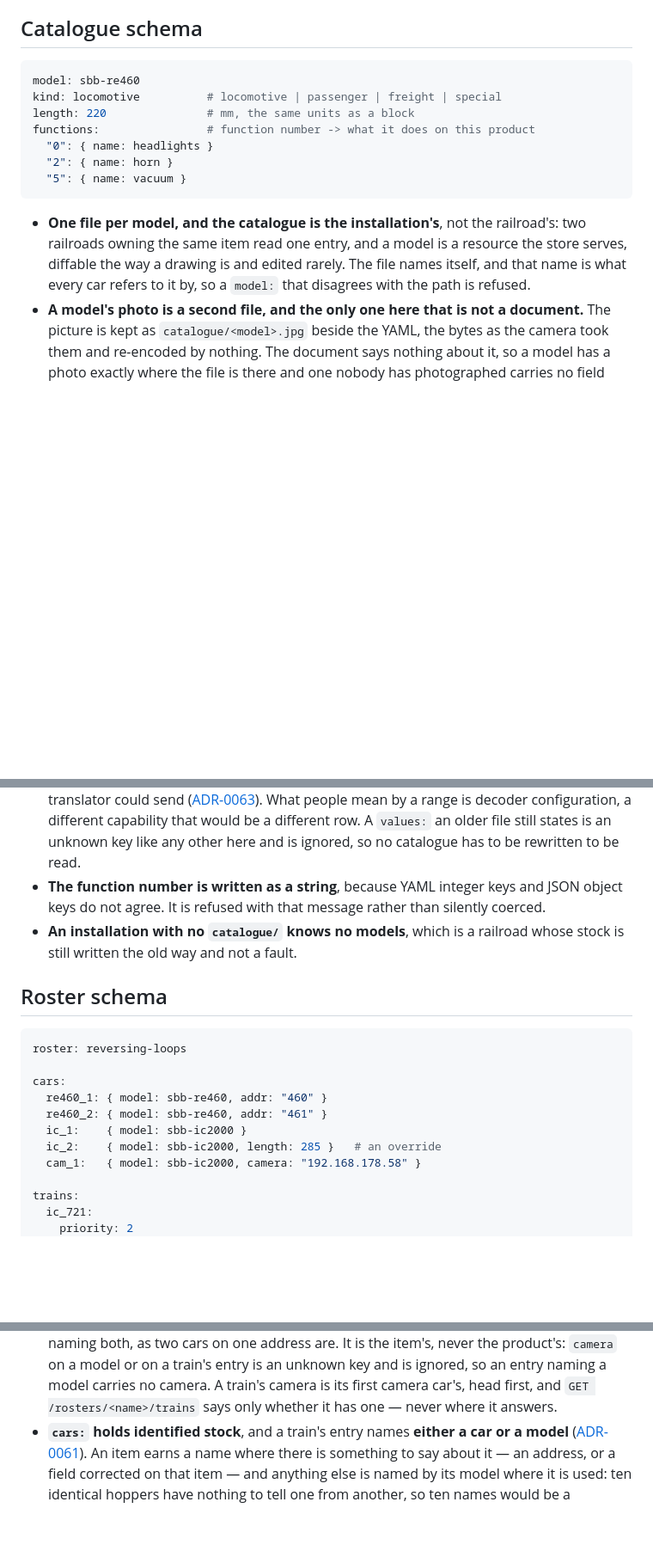
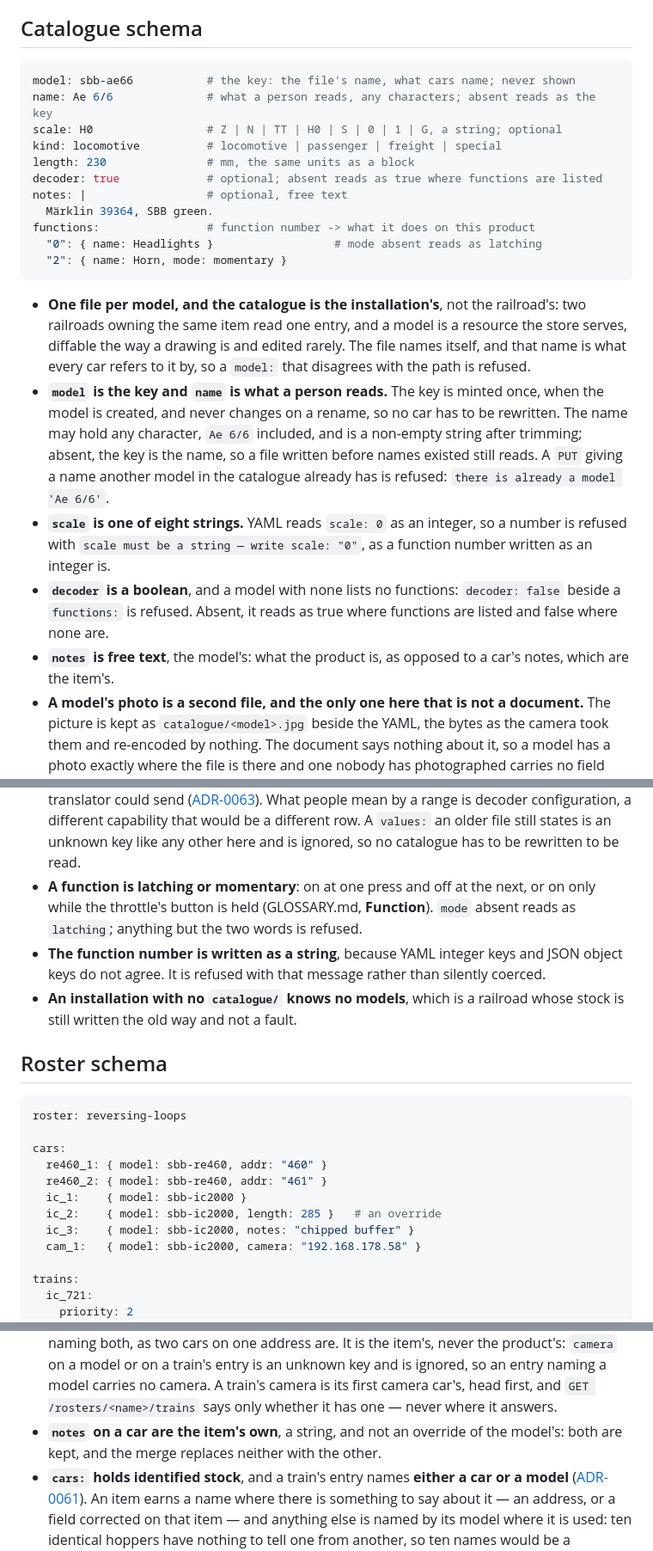
Before and after one commit to rails49/control, a Markdown page: docs/store/LAYOUT.md, 3 parts joined by grey strips. Shown at 86% size. Rendered like a GitHub page; blank space fills up the shorter version.

Commit message:
docs: LAYOUT.md catalogue and roster schemas, SYSTEM.md catalogue by key (#975)
Co-Authored-By: Claude Opus 5.5 <noreply@anthropic.com>

````diff
--- a/docs/store/LAYOUT.md
+++ b/docs/store/LAYOUT.md
@@ -176,13 +176,17 @@ connections:
 ## Catalogue schema
 
 ```yaml
-model: sbb-re460
+model: sbb-ae66           # the key: the file's name, what cars name; never shown
+name: Ae 6/6              # what a person reads, any characters; absent reads as the key
+scale: H0                 # Z | N | TT | H0 | S | 0 | 1 | G, a string; optional
 kind: locomotive          # locomotive | passenger | freight | special
-length: 220               # mm, the same units as a block
+length: 230               # mm, the same units as a block
+decoder: true             # optional; absent reads as true where functions are listed
+notes: |                  # optional, free text
+  Märklin 39364, SBB green.
 functions:                # function number -> what it does on this product
-  "0": { name: headlights }
-  "2": { name: horn }
-  "5": { name: vacuum }
+  "0": { name: Headlights }                  # mode absent reads as latching
+  "2": { name: Horn, mode: momentary }
 ```
 
 - **One file per model, and the catalogue is the installation's**, not the
@@ -190,6 +194,21 @@ functions:                # function number -> what it does on this product
   is a resource the store serves, diffable the way a drawing is and edited
   rarely. The file names itself, and that name is what every car refers to it
   by, so a `model:` that disagrees with the path is refused.
+- **`model` is the key and `name` is what a person reads.** The key is minted
+  once, when the model is created, and never changes on a rename, so no car
+  has to be rewritten. The name may hold any character, `Ae 6/6` included,
+  and is a non-empty string after trimming; absent, the key is the name, so a
+  file written before names existed still reads. A `PUT` giving a name
+  another model in the catalogue already has is refused:
+  `there is already a model 'Ae 6/6'`.
+- **`scale` is one of eight strings.** YAML reads `scale: 0` as an integer,
+  so a number is refused with `scale must be a string — write scale: "0"`,
+  as a function number written as an integer is.
+- **`decoder` is a boolean**, and a model with none lists no functions:
+  `decoder: false` beside a `functions:` is refused. Absent, it reads as true
+  where functions are listed and false where none are.
+- **`notes` is free text**, the model's: what the product is, as opposed to a
+  car's notes, which are the item's.
 - **A model's photo is a second file, and the only one here that is not a
   document.** The picture is kept as `catalogue/<model>.jpg` beside the YAML,
   the bytes as the camera took them and re-encoded by nothing. The document
@@ -212,6 +231,10 @@ functions:                # function number -> what it does on this product
   that would be a different row. A `values:` an older file still states is an
   unknown key like any other here and is ignored, so no catalogue has to be
   rewritten to be read.
+- **A function is latching or momentary**: on at one press and off at the
+  next, or on only while the throttle's button is held (GLOSSARY.md,
+  **Function**). `mode` absent reads as `latching`; anything but the two
+  words is refused.
 - **The function number is written as a string**, because YAML integer keys
   and JSON object keys do not agree. It is refused with that message rather
   than silently coerced.
@@ -228,6 +251,7 @@ cars:
   re460_2: { model: sbb-re460, addr: "461" }
   ic_1:    { model: sbb-ic2000 }
   ic_2:    { model: sbb-ic2000, length: 285 }   # an override
+  ic_3:    { model: sbb-ic2000, notes: "chipped buffer" }
   cam_1:   { model: sbb-ic2000, camera: "192.168.178.58" }
 
 trains:
@@ -273,6 +297,8 @@ trains:
   is ignored, so an entry naming a model carries no camera. A train's camera
   is its first camera car's, head first, and `GET /rosters/<name>/trains`
   says only whether it has one — never where it answers.
+- **`notes` on a car are the item's own**, a string, and not an override of
+  the model's: both are kept, and the merge replaces neither with the other.
 - **`cars:` holds identified stock**, and a train's entry names **either a car
   or a model** ([ADR-0061](../adr/0061-stock-with-nothing-of-its-own-is-named-by-its-model.md)).
   An item earns a name where there is something to say about it — an address,
````
Also changed, not shown: docs/SYSTEM.md (+1 -1 lines).
